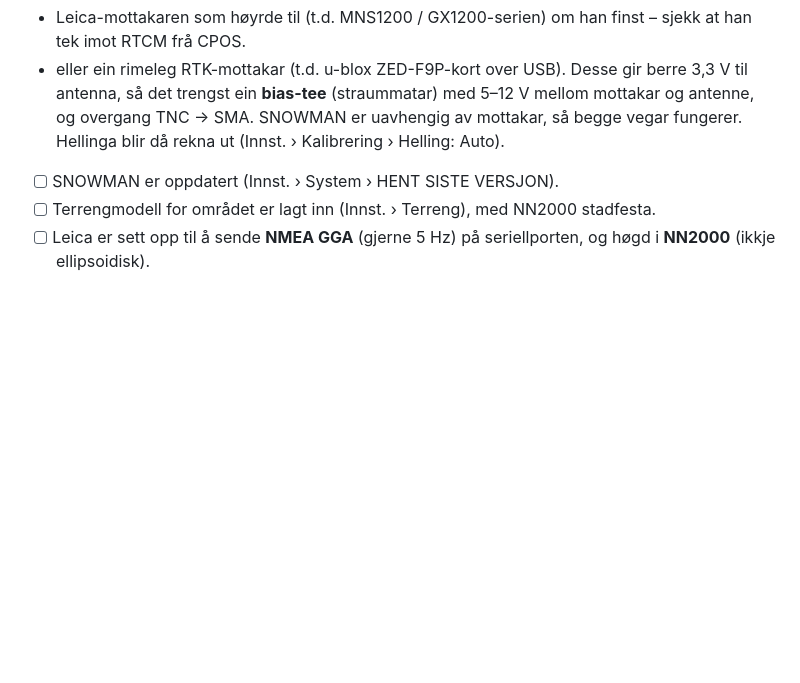
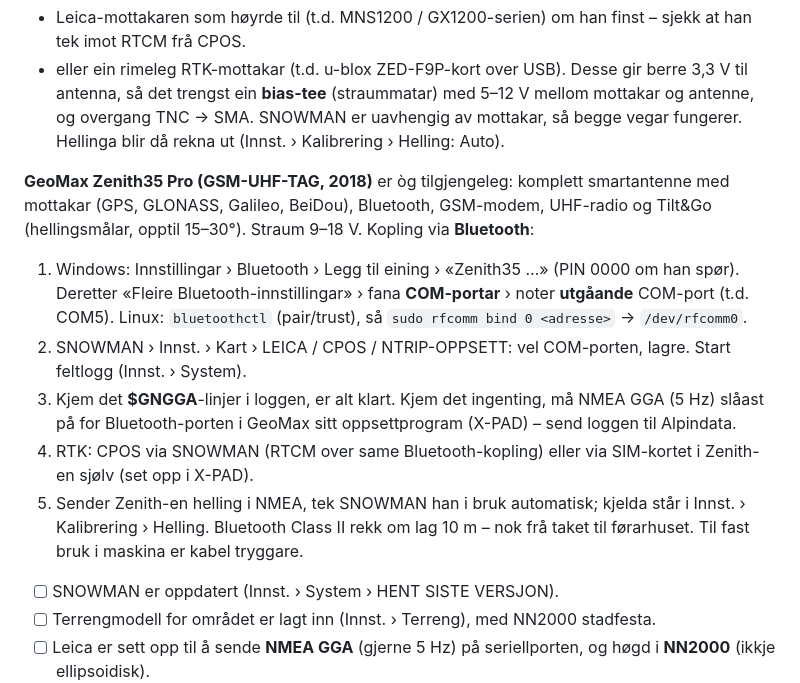
Before and after one commit to Snowman6230/Snowman-Snowdeept, a Markdown page: docs/FELTPROVE.md, the part around the change. Rendered like a GitHub page; blank space fills up the shorter version.

Commit message:
Utstyr: GeoMax Zenith35 Pro via Bluetooth – framgangsmåte
Co-Authored-By: Claude Opus 5.5 <noreply@anthropic.com>
Claude-Session: https://claude.ai/code/session_01Y9foSCuQG9UZd4gvKsU3Cj

```diff
--- a/docs/FELTPROVE.md
+++ b/docs/FELTPROVE.md
@@ -11,6 +11,18 @@ hellingsmålar. Ho må koplast til ein GNSS-mottakar som gir NMEA til PC-en:
 - eller ein rimeleg RTK-mottakar (t.d. u-blox ZED-F9P-kort over USB). Desse gir berre 3,3 V til antenna, så det trengst ein
   **bias-tee** (straummatar) med 5–12 V mellom mottakar og antenne, og overgang TNC → SMA.
 SNOWMAN er uavhengig av mottakar, så begge vegar fungerer. Hellinga blir då rekna ut (Innst. › Kalibrering › Helling: Auto).
+
+**GeoMax Zenith35 Pro (GSM-UHF-TAG, 2018)** er òg tilgjengeleg: komplett smartantenne med mottakar (GPS, GLONASS, Galileo,
+BeiDou), Bluetooth, GSM-modem, UHF-radio og Tilt&Go (hellingsmålar, opptil 15–30°). Straum 9–18 V. Kopling via **Bluetooth**:
+1. Windows: Innstillingar › Bluetooth › Legg til eining › «Zenith35 …» (PIN 0000 om han spør). Deretter «Fleire
+   Bluetooth-innstillingar» › fana **COM-portar** › noter **utgåande** COM-port (t.d. COM5).
+   Linux: `bluetoothctl` (pair/trust), så `sudo rfcomm bind 0 <adresse>` → `/dev/rfcomm0`.
+2. SNOWMAN › Innst. › Kart › LEICA / CPOS / NTRIP-OPPSETT: vel COM-porten, lagre. Start feltlogg (Innst. › System).
+3. Kjem det **$GNGGA**-linjer i loggen, er alt klart. Kjem det ingenting, må NMEA GGA (5 Hz) slåast på for Bluetooth-porten
+   i GeoMax sitt oppsettprogram (X-PAD) – send loggen til Alpindata.
+4. RTK: CPOS via SNOWMAN (RTCM over same Bluetooth-kopling) eller via SIM-kortet i Zenith-en sjølv (set opp i X-PAD).
+5. Sender Zenith-en helling i NMEA, tek SNOWMAN han i bruk automatisk; kjelda står i Innst. › Kalibrering › Helling.
+Bluetooth Class II rekk om lag 10 m – nok frå taket til førarhuset. Til fast bruk i maskina er kabel tryggare.
 - [ ] SNOWMAN er oppdatert (Innst. › System › HENT SISTE VERSJON).
 - [ ] Terrengmodell for området er lagt inn (Innst. › Terreng), med NN2000 stadfesta.
 - [ ] Leica er sett opp til å sende **NMEA GGA** (gjerne 5 Hz) på seriellporten, og høgd i **NN2000** (ikkje ellipsoidisk).
```
Also changed, not shown: ENDRINGSLOGG.md (+4 -0 lines).
